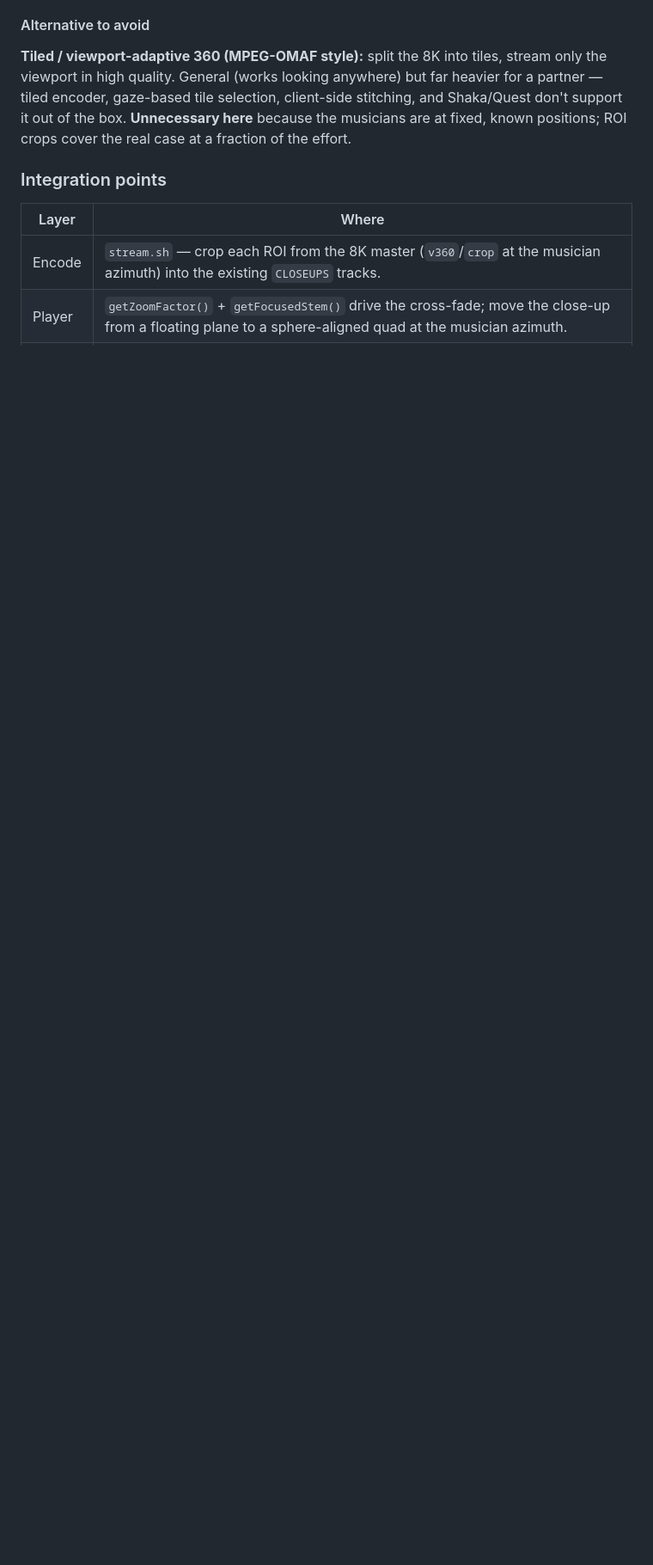
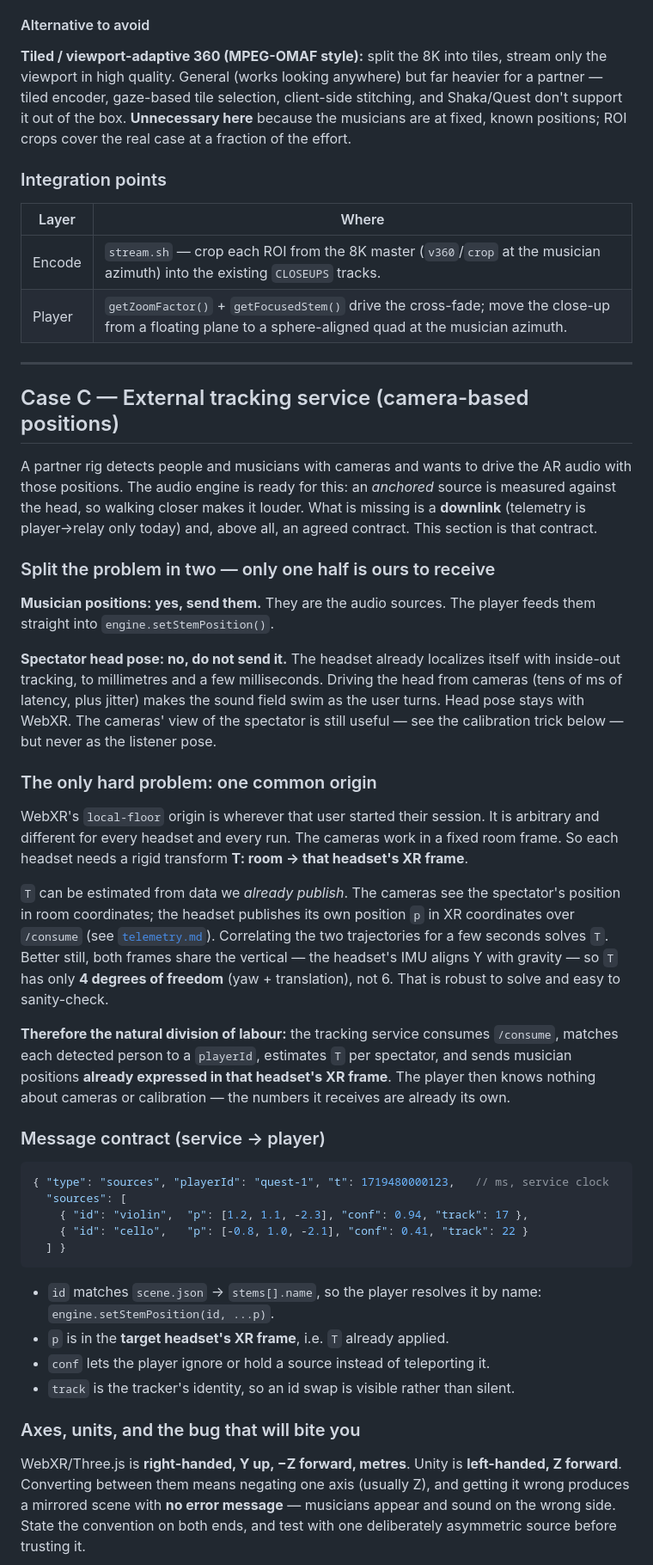
Before and after one commit to amplify-project/Immersive-Stage-WebXR, a Markdown page: docs/handoff.md, the part around one of its changes. Shown at 86% size. Drawn GitHub-style; blank space fills up the shorter version.

````diff
--- a/docs/handoff.md
+++ b/docs/handoff.md
@@ -192,3 +194,70 @@ at a fraction of the effort.
 |-------|-------|
 | Encode | `stream.sh` — crop each ROI from the 8K master (`v360`/`crop` at the musician azimuth) into the existing `CLOSEUPS` tracks. |
 | Player | `getZoomFactor()` + `getFocusedStem()` drive the cross-fade; move the close-up from a floating plane to a sphere-aligned quad at the musician azimuth. |
+
+---
+
+## Case C — External tracking service (camera-based positions)
+
+A partner rig detects people and musicians with cameras and wants to drive the
+AR audio with those positions. The audio engine is ready for this: an *anchored*
+source is measured against the head, so walking closer makes it louder. What is
+missing is a **downlink** (telemetry is player→relay only today) and, above all,
+an agreed contract. This section is that contract.
+
+### Split the problem in two — only one half is ours to receive
+
+**Musician positions: yes, send them.** They are the audio sources. The player
+feeds them straight into `engine.setStemPosition()`.
+
+**Spectator head pose: no, do not send it.** The headset already localizes itself
+with inside-out tracking, to millimetres and a few milliseconds. Driving the head
+from cameras (tens of ms of latency, plus jitter) makes the sound field swim as
+the user turns. Head pose stays with WebXR. The cameras' view of the spectator is
+still useful — see the calibration trick below — but never as the listener pose.
+
+### The only hard problem: one common origin
+
+WebXR's `local-floor` origin is wherever that user started their session. It is
+arbitrary and different for every headset and every run. The cameras work in a
+fixed room frame. So each headset needs a rigid transform **T: room → that
+headset's XR frame**.
+
+`T` can be estimated from data we *already publish*. The cameras see the
+spectator's position in room coordinates; the headset publishes its own position
+`p` in XR coordinates over `/consume` (see [`telemetry.md`](telemetry.md)).
+Correlating the two trajectories for a few seconds solves `T`. Better still, both
+frames share the vertical — the headset's IMU aligns Y with gravity — so `T` has
+only **4 degrees of freedom** (yaw + translation), not 6. That is robust to solve
+and easy to sanity-check.
+
+**Therefore the natural division of labour:** the tracking service consumes
+`/consume`, matches each detected person to a `playerId`, estimates `T` per
+spectator, and sends musician positions **already expressed in that headset's XR
+frame**. The player then knows nothing about cameras or calibration — the numbers
+it receives are already its own.
+
+### Message contract (service → player)
+
+```jsonc
+{ "type": "sources", "playerId": "quest-1", "t": 1719480000123,   // ms, service clock
+  "sources": [
+    { "id": "violin",  "p": [1.2, 1.1, -2.3], "conf": 0.94, "track": 17 },
+    { "id": "cello",   "p": [-0.8, 1.0, -2.1], "conf": 0.41, "track": 22 }
+  ] }
+```
+
+- `id` matches `scene.json` → `stems[].name`, so the player resolves it by name:
+  `engine.setStemPosition(id, ...p)`.
+- `p` is in the **target headset's XR frame**, i.e. `T` already applied.
+- `conf` lets the player ignore or hold a source instead of teleporting it.
+- `track` is the tracker's identity, so an id swap is visible rather than silent.
+
+### Axes, units, and the bug that will bite you
+
+WebXR/Three.js is **right-handed, Y up, −Z forward, metres**. Unity is
+**left-handed, Z forward**. Converting between them means negating one axis
+(usually Z), and getting it wrong produces a mirrored scene with **no error
+message** — musicians appear and sound on the wrong side. State the convention on
+both ends, and test with one deliberately asymmetric source before trusting it.
+
````
Also changed, not shown: other parts of docs/handoff.md (+42 -4 lines).
